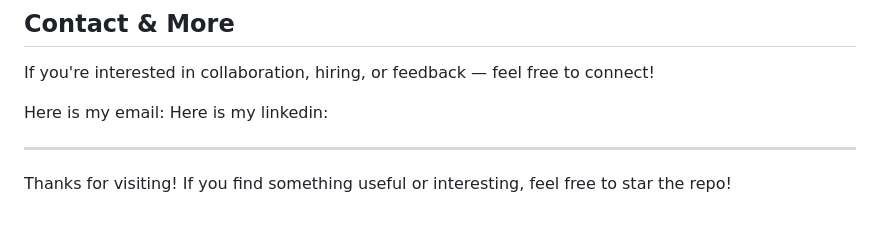
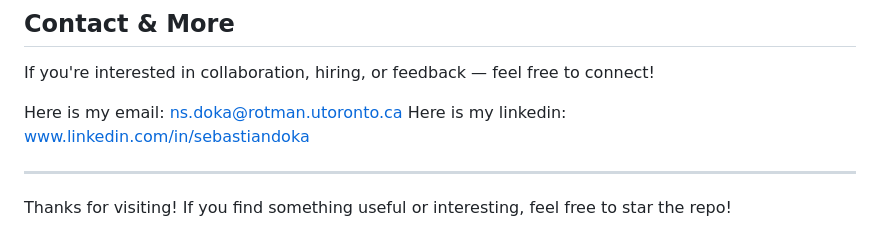
Before and after one commit to SebastianPortfolio/NSD-Portfolio, a Markdown page: README.md, the part around the change. GitHub-like rendering.

```diff
--- a/README.md
+++ b/README.md
@@ -75,8 +75,8 @@ Each project folder includes a combination of the following elements, depending
 
 If you're interested in collaboration, hiring, or feedback — feel free to connect!
 
-Here is my email:
-Here is my linkedin:
+Here is my email: ns.doka@rotman.utoronto.ca
+Here is my linkedin: www.linkedin.com/in/sebastiandoka
 
 ---
 
```
